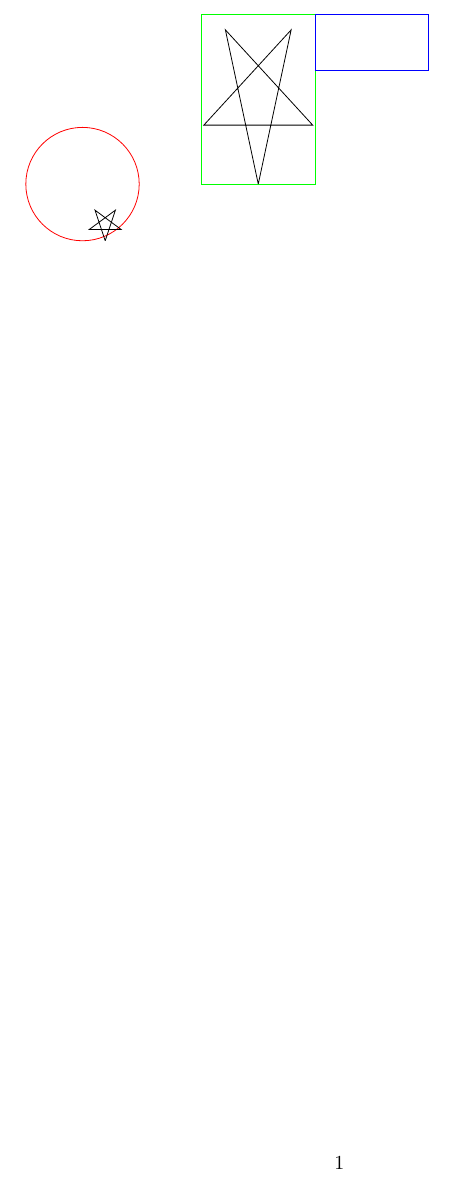
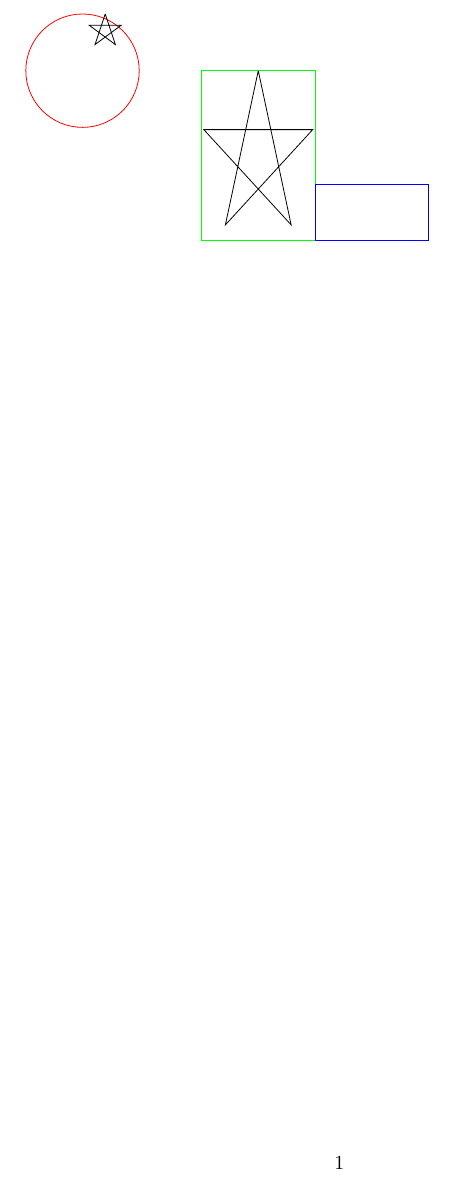
Before and after one commit to KrijnS/Lab4, a LaTeX document (shapesTex.tex): part of the page, cut so that both start at the same text. Compiled offline with pdfLaTeX.

Commit message:
Inverted y-axis

```diff
--- a/shapesTex.tex
+++ b/shapesTex.tex
@@ -4,14 +4,14 @@
 \begin{document}
 \begin{tikzpicture}
 \definecolor{myColor}{RGB}{255,0,0}
-\draw[myColor] (0.9,2) circle (1cm);
+\draw[myColor] (0.9,18) circle (1cm);
 \definecolor{myColor}{RGB}{0,255,0}
-\draw[myColor] (3,2) rectangle (5,5);
+\draw[myColor] (3,18) rectangle (5,15);
 \definecolor{myColor}{RGB}{0,0,255}
-\draw[myColor] (5,4) rectangle (7,5);
+\draw[myColor] (5,16) rectangle (7,15);
 \definecolor{myColor}{RGB}{0,0,0}
-\draw[myColor] (1.3,1) -- (1.48,1.54) -- (1.02,1.2) -- (1.58,1.2) -- (1.12,1.54) -- (1.3,1);
+\draw[myColor] (1.3,19) -- (1.48,18.46) -- (1.02,18.8) -- (1.58,18.8) -- (1.12,18.46) -- (1.3,19);
 \definecolor{myColor}{RGB}{0,0,0}
-\draw[myColor] (4,2) -- (4.58,4.72) -- (3.04,3.04) -- (4.96,3.04) -- (3.42,4.72) -- (4,2);
+\draw[myColor] (4,18) -- (4.58,15.28) -- (3.04,16.96) -- (4.96,16.96) -- (3.42,15.28) -- (4,18);
 \end{tikzpicture}
 \end{document}
```
Also changed, not shown: 5 other files.
